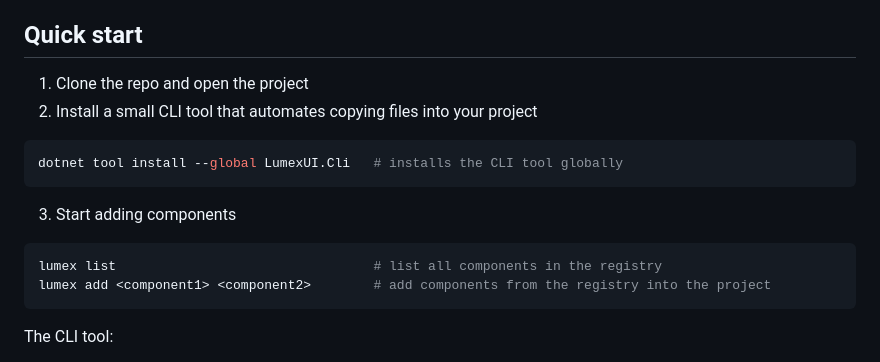
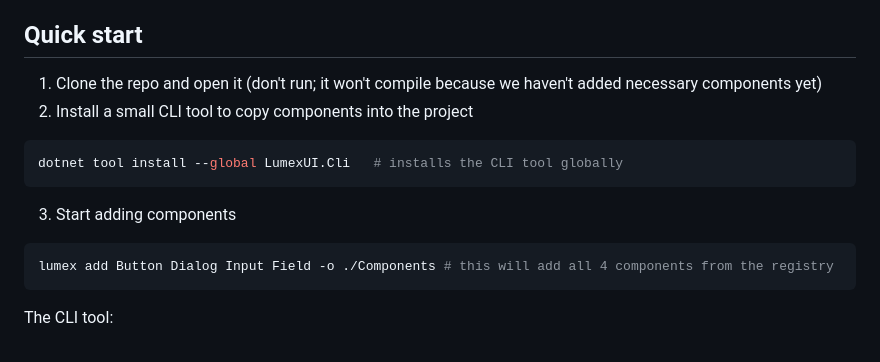
Before and after one commit to LumexUI/composable, a Markdown page: README.md, the part around the change. Drawn GitHub-style.

````diff
--- a/README.md
+++ b/README.md
@@ -124,8 +124,8 @@ There is no "correct" usage beyond what makes sense for your app.
 
 ## Quick start
 
-1. Clone the repo and open the project
-2. Install a small CLI tool that automates copying files into your project
+1. Clone the repo and open it (don't run; it won't compile because we haven't added necessary components yet)
+2. Install a small CLI tool to copy components into the project
 
 ```sh
 dotnet tool install --global LumexUI.Cli   # installs the CLI tool globally
@@ -134,8 +134,7 @@ dotnet tool install --global LumexUI.Cli   # installs the CLI tool globally
 3. Start adding components
 
 ```sh
-lumex list                                 # list all components in the registry
-lumex add <component1> <component2>        # add components from the registry into the project
+lumex add Button Dialog Input Field -o ./Components # this will add all 4 components from the registry
 ```
 
 The CLI tool:
````
